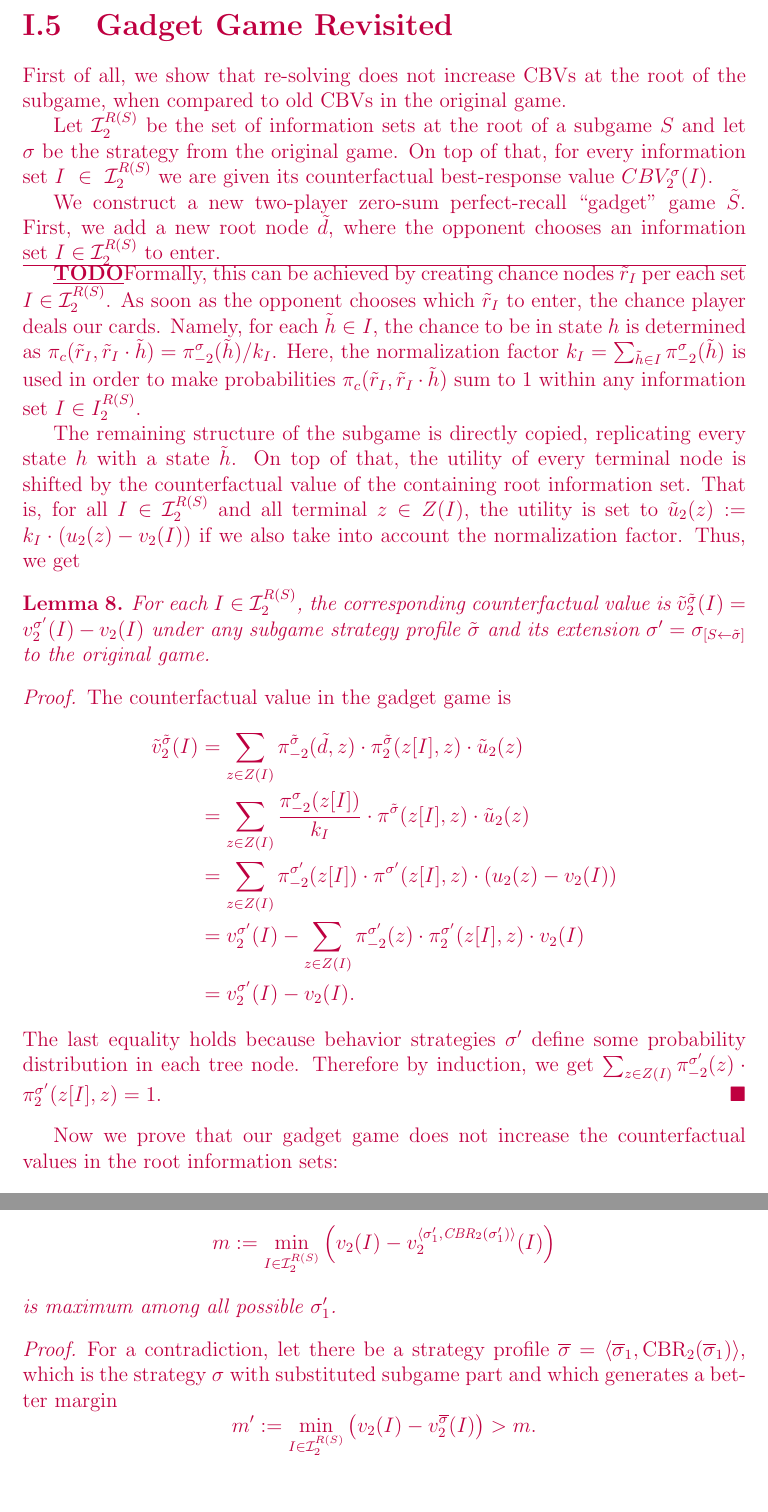
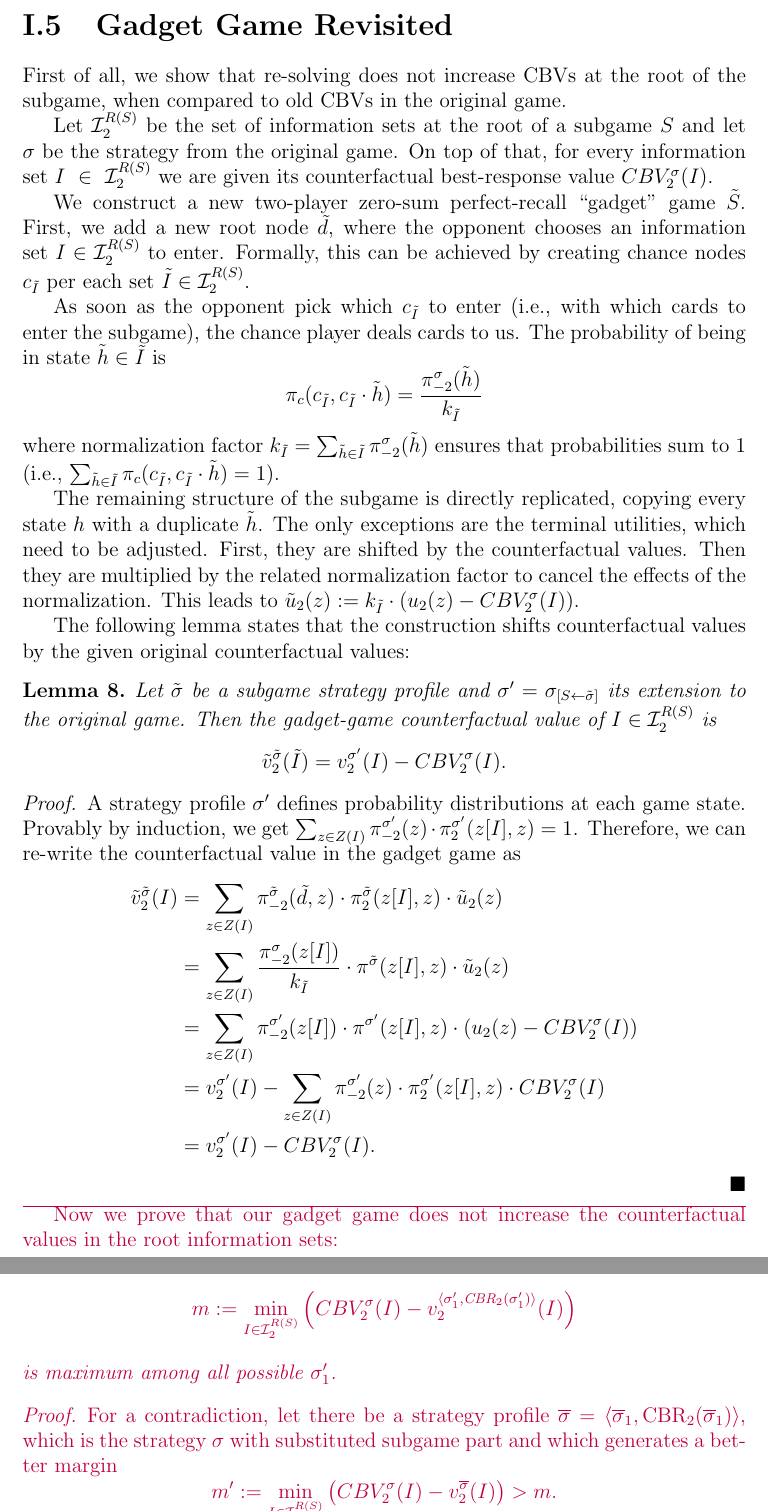
Before and after one commit to mathemage/endgames-master-thesis, a LaTeX thesis (src/thesis.tex, which reads src/subgameMarginMax.tex): two parts of pages 68 and 69 of 84 before the commit and two parts of pages 69 and 70 of 85 after it, joined at a grey line, cut so that both start at the same text, the shorter picture padded with empty space. Compiled offline with pdfLaTeX.

Commit message:
Define Z(I)

```diff
--- a/src/subgameMarginMax.tex
+++ b/src/subgameMarginMax.tex
@@ -236,8 +236,6 @@ Following from the construction, we get straightforwardly
   A~strategy for the max-margin gadget is a~\acrlong{ne} if and only if it is a~solution to the \acrshort{lp}~(\ref{lp:max-margin}).
 \end{claim}
 
-{
-\color{purple}
 \section{Gadget Game Revisited}
 First of~all, we show that re-solving does not increase \acrshort{cbv}s at~the root of the subgame, when compared to old \acrshort{cbv}s in the original game.
 
@@ -246,30 +244,35 @@ On top of that, for every information set~$I~\in~\mathcal{I}_2^{R(S)}$ we are gi
 
 We construct a~new two-player zero-sum perfect-recall ``gadget'' game $\tilde{S}$.
 First, we add a~new root node $\dt$, where the opponent chooses an~information set $I \in \mathcal{I}_2^{R(S)}$ to enter.
-\hrule
-\todo
-Formally, this can be achieved by creating chance nodes $\tilde{r}_I$ per each set $I \in \mathcal{I}_2^{R(S)}$.
-As soon as the opponent chooses which $\tilde{r}_I$ to enter, the chance player deals our cards.
-Namely, for each $\tilde{h}\in I$, the chance to be in state $h$ is determined as
-$\pi_c (\tilde{r}_I, \tilde{r}_I \cdot \tilde{h}) = \pi_{-2} ^{\sigma}(\tilde{h}) / k_I$.
-Here, the normalization factor $k_I = \sum_{ \tilde{h} \in I} \pi_{-2}^\sigma(\tilde{h})$ is used in order to make probabilities
-$\pi_c (\tilde{r}_I, \tilde{r}_I \cdot \tilde{h})$ sum to $1$ within any information set $I \in I_2 ^{R(S)}$.
+Formally, this can be achieved by creating chance nodes $c_{\It}$ per each set $\It \in \mathcal{I}_2^{R(S)}$.
 
-The remaining structure of the subgame is directly copied, replicating every state $h$ with a~state $\tilde{h}$.
-On top of that, the utility of every terminal node is shifted by the counterfactual value of the containing root information set.
-That is, for all $I \in \mathcal{I}_2^{R(S)}$ and all terminal $z \in Z(I)$, the utility is set to
-$\tilde{u}_2(z) := k_I \cdot \left(u_2(z) - v_2(I)\right)$ if we also take into account the normalization factor.
-Thus, we get
+As soon as the opponent pick which $c_{\It}$ to enter (i.e., with which cards to enter the subgame), the chance player deals cards to us.
+The probability of~being in~state $\tilde{h}\in \It$ is
+\[
+  \pi_c (c_{\It}, c_{\It} \cdot \tilde{h}) = \frac {\pi_{-2} ^{\sigma}(\tilde{h})} {k_{\It}}
+\]
+where normalization factor $k_{\It} = \sum_{ \tilde{h} \in \It} \pi_{-2}^\sigma(\tilde{h})$ ensures that probabilities sum to $1$ (i.e., $\sum_{\tilde{h} \in \It} \pi_c (c_{\It}, c_{\It} \cdot \tilde{h}) = 1$).
+
+The remaining structure of~the subgame is directly replicated, copying every state~$h$ with a~duplicate~$\tilde{h}$.
+The only exceptions are the terminal utilities, which need to be adjusted.
+First, they are shifted by the counterfactual values.
+Then they are multiplied by the related normalization factor to cancel the effects of~the normalization.
+This leads to $\tilde{u}_2(z) := k_{\It} \cdot \left(u_2(z) - CBV_2^\sigma(I)\right)$.
+
+The following lemma states that the construction shifts counterfactual values by the given original counterfactual values:
 \begin{lem}
-  \label{lem:cfshift}
-  For each $I\in\mathcal{I}_2^{R(S)}$, the corresponding counterfactual value is
-  $\tilde{v}_2 ^\tilsig(I) = v_2 ^{\sigma'}(I) - v_2(I)$
-  under any subgame strategy profile $\tilsig$ and its extension
-  $\sigma' = \sigma_{[S \leftarrow \tilsig]}$ to the original game.
+  \label{lem:cfv-shift}
+  Let $\tilsig$ be a~subgame strategy profile and $\sigma' = \sigma_{[S \leftarrow \tilsig]}$ its extension to the original game.
+  Then the gadget-game counterfactual value of~$I\in\mathcal{I}_2^{R(S)}$ is
+  \[
+    \tilde{v}_2 ^\tilsig(\It) = v_2 ^{\sigma'}(I) - CBV_2^\sigma(I).
+  \]
 \end{lem}
 
 \begin{proof}
-  The counterfactual value in the gadget game is
+  A~strategy profile~$\sigma'$ defines probability distributions at each game state.
+  Provably by induction, we get $\sum_{z\in Z(I)} \pi_{-2}^{\sigma'}(z) \cdot \pi_{2}^{\sigma'}(z[I], z) = 1$.
+  Therefore, we can re-write the counterfactual value in the gadget game as
   \begin{equation*}
     \begin{split}
       \tilde{v}_2^\tilsig (I)
@@ -278,23 +281,24 @@ Thus, we get
       \cdot \pi_{2}^\tilsig(z[I], z)
       \cdot \tilde{u}_2(z) \\
       &= \sum_{z\in Z(I)}
-      \frac{\pi_{-2}^{\sigma}(z[I])}{k_I}
+      \frac{\pi_{-2}^{\sigma}(z[I])}{k_{\It}}
       \cdot \pi^{\tilde{\sigma}}(z[I], z)
       \cdot \tilde{u}_2(z) \\
       &= \sum_{z\in Z(I)}
       \pi_{-2}^{\sigma'}(z[I])
       \cdot \pi^{\sigma'}(z[I], z)
-      \cdot (u_2(z) - v_2(I)) \\
+      \cdot (u_2(z) - CBV_2^\sigma(I)) \\
       &= v_2^{\sigma'}(I) - \sum_{z\in Z(I)}
       \pi_{-2}^{\sigma'}(z)
       \cdot \pi_{2}^{\sigma'}(z[I], z)
-      \cdot v_2(I) \\
-      &= v_2 ^{\sigma'}(I) - v_2(I).
+      \cdot CBV_2^\sigma(I) \\
+      &= v_2 ^{\sigma'}(I) - CBV_2^\sigma(I).
     \end{split}
   \end{equation*}
-  The last equality holds because behavior strategies $\sigma'$ define some probability distribution in each tree node.
-  Therefore by induction, we get $\sum_{z\in Z(I)} \pi_{-2}^{\sigma'}(z) \cdot \pi_{2}^{\sigma'}(z[I], z) = 1$.
 \end{proof}
+
+\color{purple}
+\hrule
 
 Now we prove that our gadget game does not increase the counterfactual values in the root information sets:
 \begin{thm}
@@ -372,7 +376,7 @@ On top of that, not only the construction preserves the upper bounds of~counterf
   In the same setting as in Theorem \ref{thm:nyx-cfval}, the margin
   \[
     m := \min _{I \in \mathcal{I}_2^{R(S)}}
-    \left( v_2(I) - v_2^{\langle\sigma_1', \textrm{CBR}_2 (\sigma_1')\rangle}(I) \right)
+    \left( CBV_2^\sigma(I) - v_2^{\langle\sigma_1', \textrm{CBR}_2 (\sigma_1')\rangle}(I) \right)
   \]
   is maximum among all possible $\sigma'_1$.
 \end{thm}
@@ -380,7 +384,7 @@ On top of that, not only the construction preserves the upper bounds of~counterf
   For a~contradiction, let there be a~strategy profile~$\ovsigma = \langle \ovsigma_1, \textrm{CBR}_2 (\ovsigma_1)\rangle$, which is the strategy $\sigma$ with substituted subgame part and which generates a~better margin
   \[
     m' := \min _{I \in \mathcal{I}_2^{R(S)}}
-    \left( v_2(I) - v_2^{\ovsigma}(I) \right)
+    \left( CBV_2^\sigma(I) - v_2^{\ovsigma}(I) \right)
     > m.
   \]
   To get a~\acrlong{cbr} $\textrm{CBR}_2 (\ovsigma_1)$, player~$2$ may only mix the actions with the largest counterfactual values.
```
Also changed, not shown: src/imperfIntro.tex (+2 -1 lines), src/subgameMarginMax.tex (24 more changed lines).
